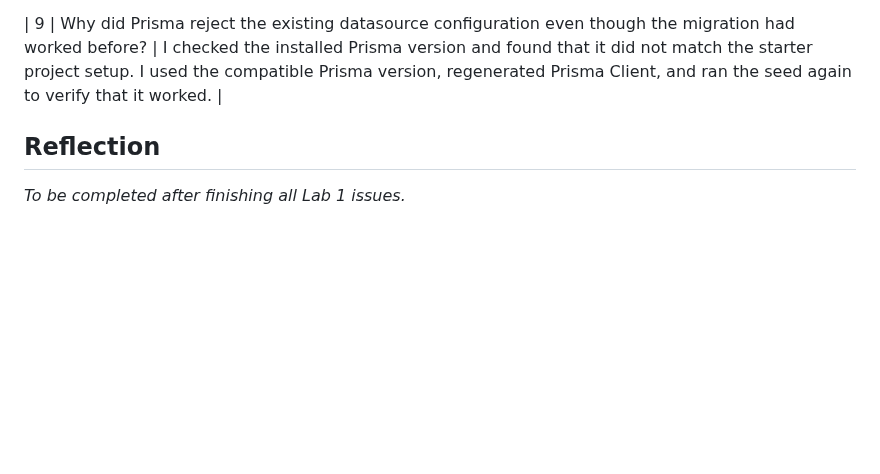
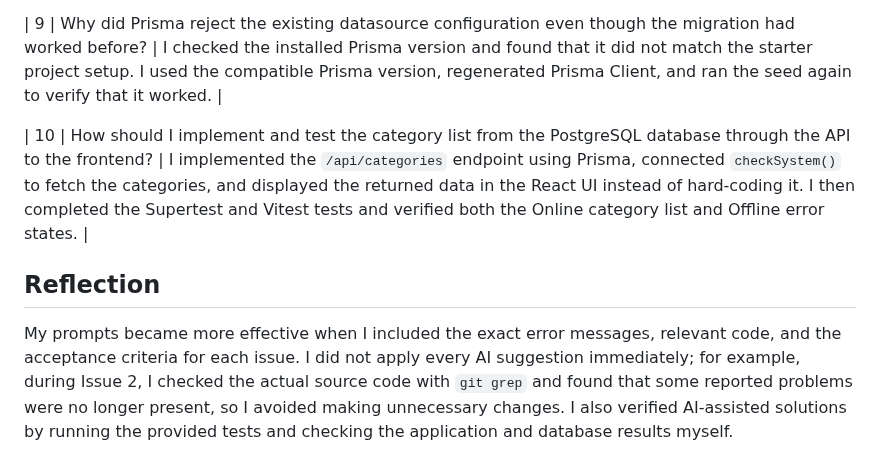
Before and after one commit to yiiipunn/TockTickIT-Service-Desk, a Markdown page: docs/lab-01/ai_use.md, the part around the change. Rendered like a GitHub page; blank space fills up the shorter version.

Commit message:
feat: implement category list and system states+doc

```diff
--- a/docs/lab-01/ai_use.md
+++ b/docs/lab-01/ai_use.md
@@ -25,6 +25,9 @@
 | 8 | How should I troubleshoot the Prisma migration and database permission errors? | I used the error messages to identify authentication and database permission problems, checked the PostgreSQL roles, fixed the local database user's permissions, and reran the migration to verify that it completed successfully. |
 
 | 9 | Why did Prisma reject the existing datasource configuration even though the migration had worked before? | I checked the installed Prisma version and found that it did not match the starter project setup. I used the compatible Prisma version, regenerated Prisma Client, and ran the seed again to verify that it worked. |
+
+| 10 | How should I implement and test the category list from the PostgreSQL database through the API to the frontend? | I implemented the `/api/categories` endpoint using Prisma, connected `checkSystem()` to fetch the categories, and displayed the returned data in the React UI instead of hard-coding it. I then completed the Supertest and Vitest tests and verified both the Online category list and Offline error states. |
+
 ## Reflection
 
-_To be completed after finishing all Lab 1 issues._
+My prompts became more effective when I included the exact error messages, relevant code, and the acceptance criteria for each issue. I did not apply every AI suggestion immediately; for example, during Issue 2, I checked the actual source code with `git grep` and found that some reported problems were no longer present, so I avoided making unnecessary changes. I also verified AI-assisted solutions by running the provided tests and checking the application and database results myself.
```
Also changed, not shown: docs/lab-01/reviewer.md (+20 -2 lines), docs/lab-01/tests.md (+15 -3 lines), docs/lab-01/image-1.png (added), docs/lab-01/image-2.png (added), docs/lab-01/image-3.png (added), docs/lab-01/image.png (added), 5 other files.
